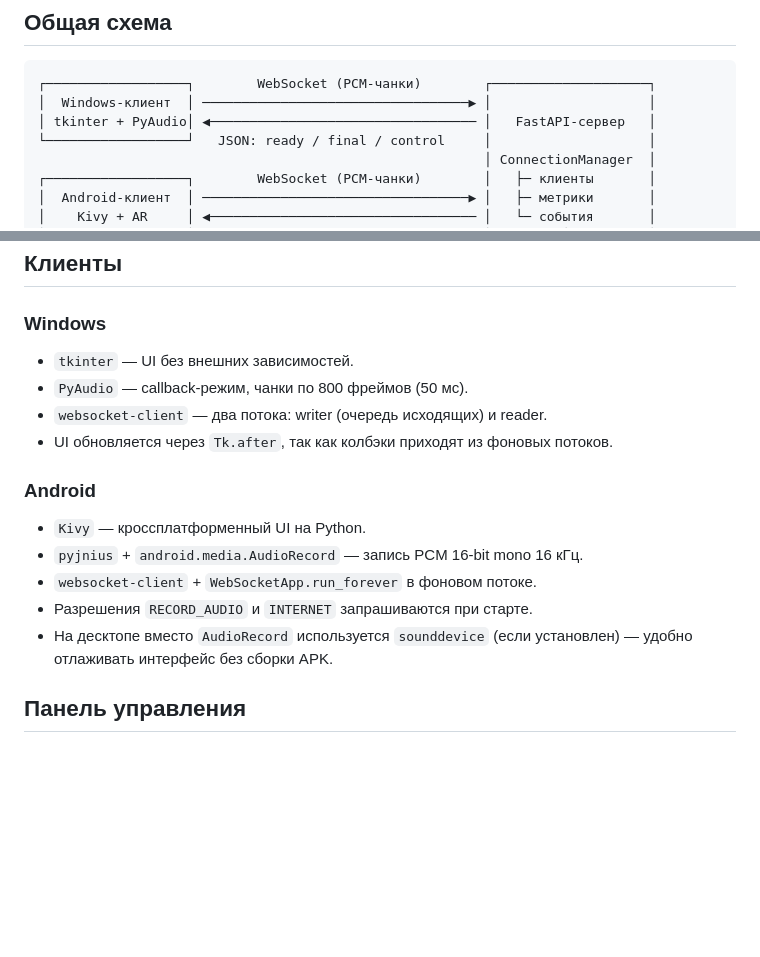
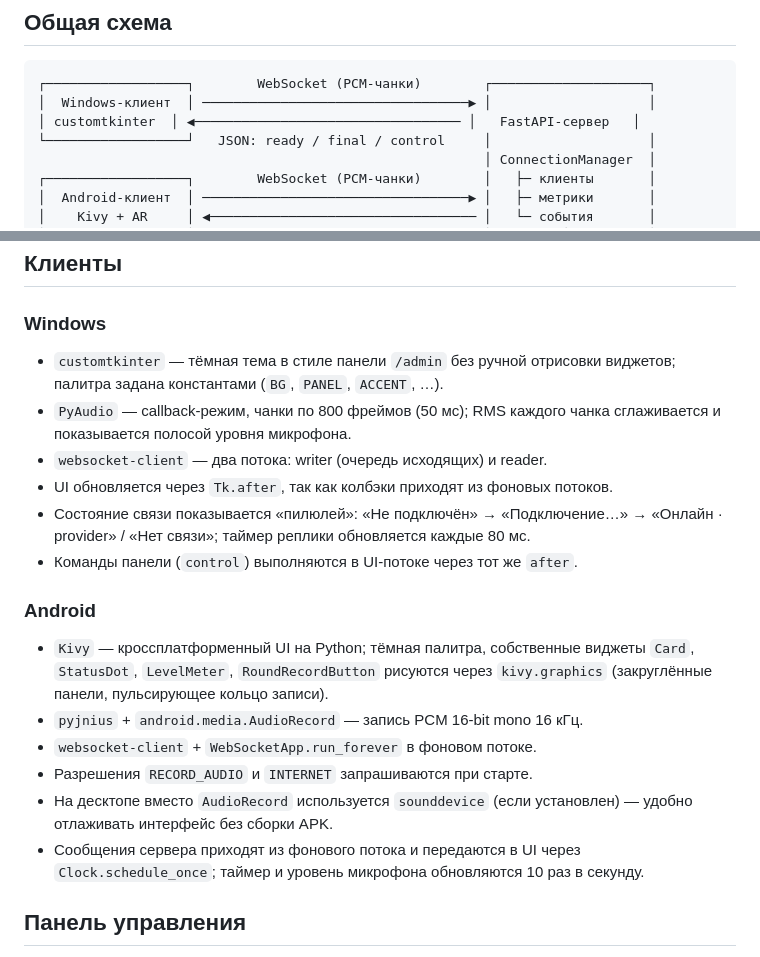
Before and after one commit to oldgoodman1981/hearbot, a Markdown page: docs/ARCHITECTURE.md, 2 parts joined by grey strips. GitHub-like rendering; blank space fills up the shorter version.

````diff
--- a/docs/ARCHITECTURE.md
+++ b/docs/ARCHITECTURE.md
@@ -5,7 +5,7 @@
 ```
 ┌──────────────────┐        WebSocket (PCM-чанки)        ┌────────────────────┐
 │  Windows-клиент  │ ──────────────────────────────────▶ │                    │
-│ tkinter + PyAudio│ ◀────────────────────────────────── │   FastAPI-сервер   │
+│ customtkinter  │ ◀────────────────────────────────── │   FastAPI-сервер   │
 └──────────────────┘   JSON: ready / final / control     │                    │
                                                          │ ConnectionManager  │
 ┌──────────────────┐        WebSocket (PCM-чанки)        │   ├─ клиенты       │
@@ -90,19 +90,28 @@ Yandex SpeechKit v1 — простой синхронный API, идеален
 
 ### Windows
 
-- `tkinter` — UI без внешних зависимостей.
-- `PyAudio` — callback-режим, чанки по 800 фреймов (50 мс).
+- `customtkinter` — тёмная тема в стиле панели `/admin` без ручной отрисовки
+  виджетов; палитра задана константами (`BG`, `PANEL`, `ACCENT`, …).
+- `PyAudio` — callback-режим, чанки по 800 фреймов (50 мс); RMS каждого чанка
+  сглаживается и показывается полосой уровня микрофона.
 - `websocket-client` — два потока: writer (очередь исходящих) и reader.
 - UI обновляется через `Tk.after`, так как колбэки приходят из фоновых потоков.
+- Состояние связи показывается «пилюлей»: «Не подключён» → «Подключение…» →
+  «Онлайн · provider» / «Нет связи»; таймер реплики обновляется каждые 80 мс.
+- Команды панели (`control`) выполняются в UI-потоке через тот же `after`.
 
 ### Android
 
-- `Kivy` — кроссплатформенный UI на Python.
+- `Kivy` — кроссплатформенный UI на Python; тёмная палитра, собственные
+  виджеты `Card`, `StatusDot`, `LevelMeter`, `RoundRecordButton` рисуются
+  через `kivy.graphics` (закруглённые панели, пульсирующее кольцо записи).
 - `pyjnius` + `android.media.AudioRecord` — запись PCM 16-bit mono 16 кГц.
 - `websocket-client` + `WebSocketApp.run_forever` в фоновом потоке.
 - Разрешения `RECORD_AUDIO` и `INTERNET` запрашиваются при старте.
 - На десктопе вместо `AudioRecord` используется `sounddevice` (если установлен) —
   удобно отлаживать интерфейс без сборки APK.
+- Сообщения сервера приходят из фонового потока и передаются в UI через
+  `Clock.schedule_once`; таймер и уровень микрофона обновляются 10 раз в секунду.
 
 ## Панель управления
 
````
Also changed, not shown: README.md (+30 -5 lines), docs/screenshots/android.png (added), docs/screenshots/windows.png (added), 3 other files.
